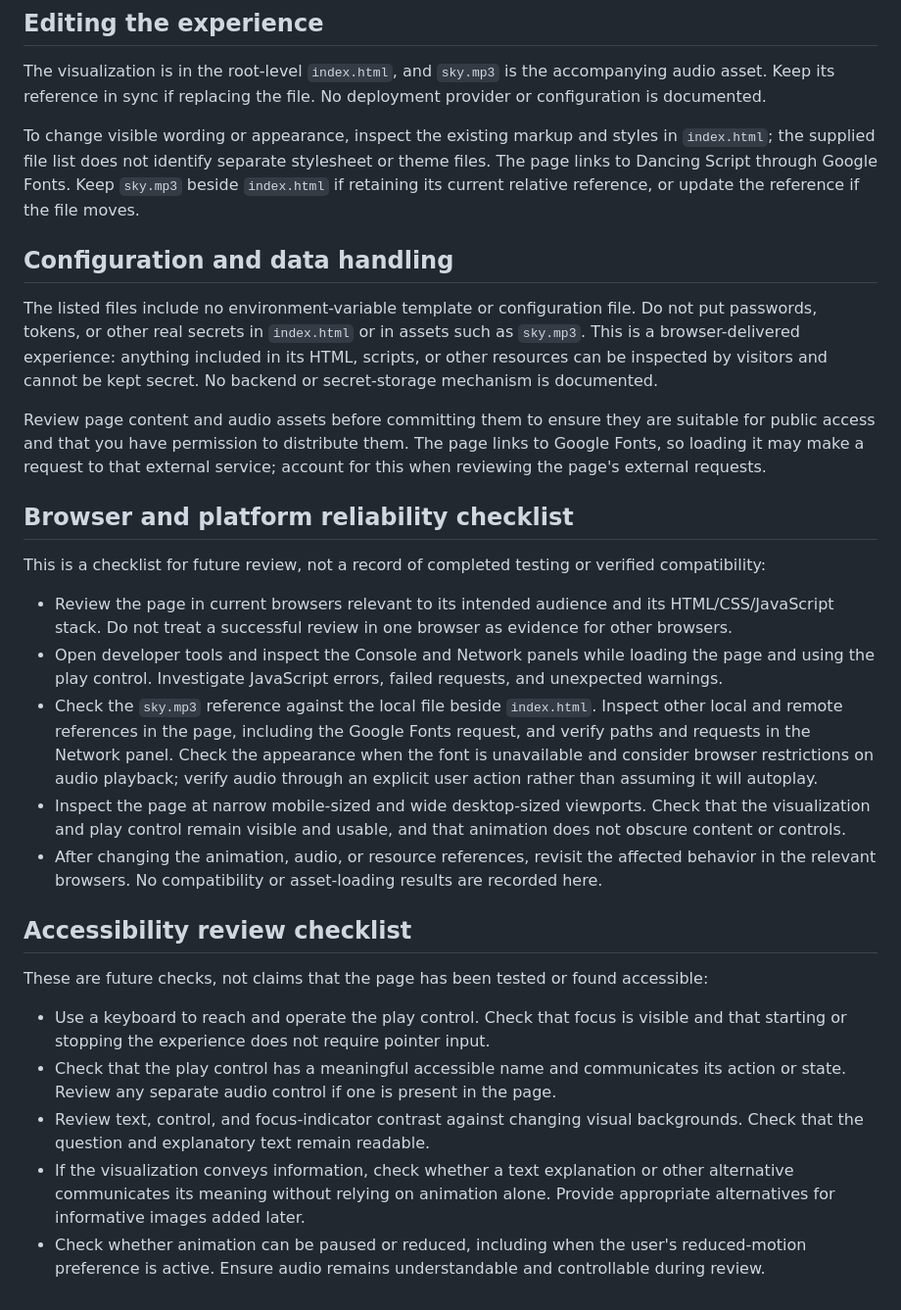
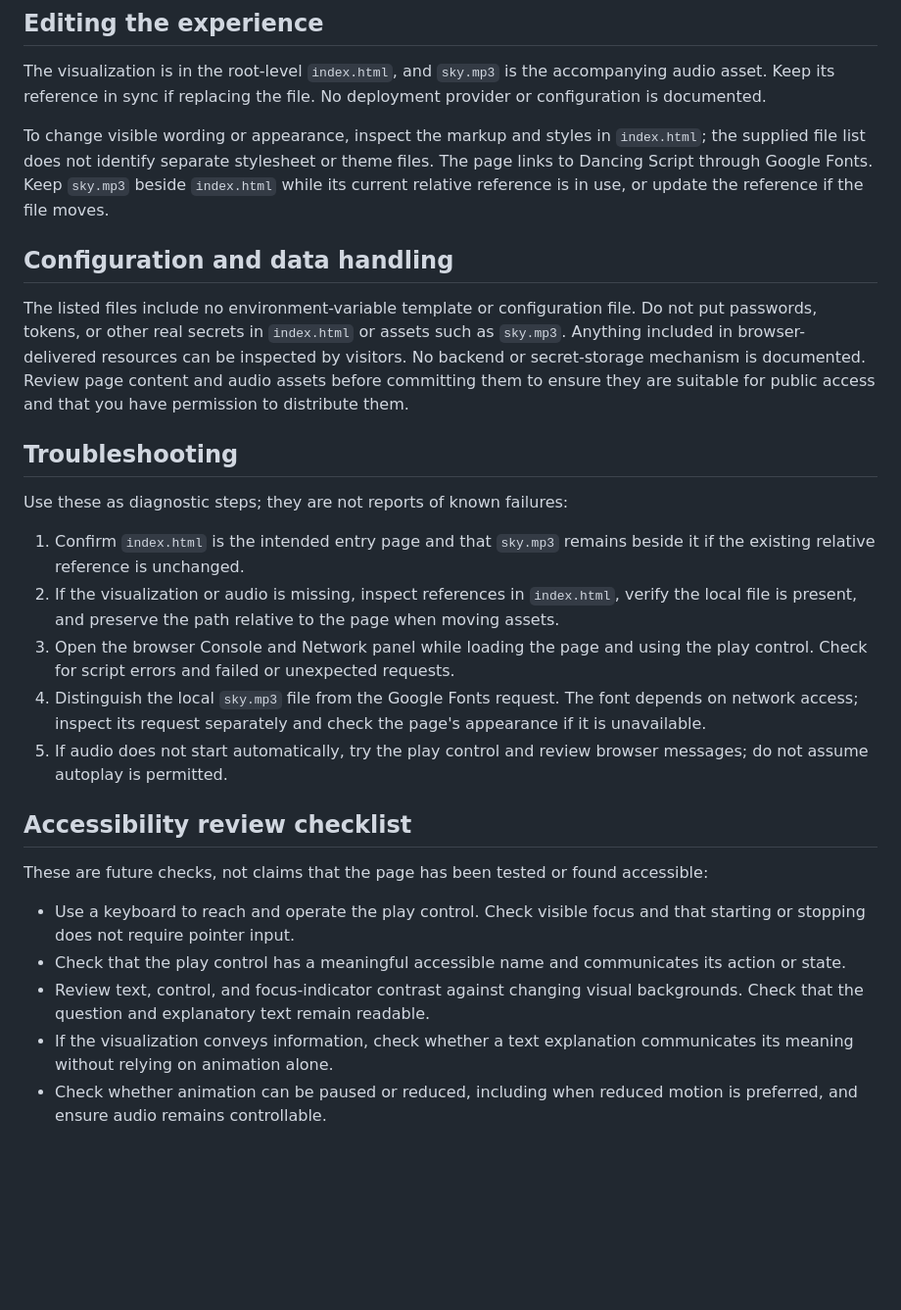
Before and after one commit to ayush143-maker/Prime-Numbers-, a Markdown page: README.md, the part around the change. Shown at 98% size. GitHub-like rendering; blank space fills up the shorter version.

Commit message:
docs(readme): documentation pass 17

```diff
--- a/README.md
+++ b/README.md
@@ -16,30 +16,28 @@ Then visit <http://localhost:8000>.
 
 The visualization is in the root-level `index.html`, and `sky.mp3` is the accompanying audio asset. Keep its reference in sync if replacing the file. No deployment provider or configuration is documented.
 
-To change visible wording or appearance, inspect the existing markup and styles in `index.html`; the supplied file list does not identify separate stylesheet or theme files. The page links to Dancing Script through Google Fonts. Keep `sky.mp3` beside `index.html` if retaining its current relative reference, or update the reference if the file moves.
+To change visible wording or appearance, inspect the markup and styles in `index.html`; the supplied file list does not identify separate stylesheet or theme files. The page links to Dancing Script through Google Fonts. Keep `sky.mp3` beside `index.html` while its current relative reference is in use, or update the reference if the file moves.
 
 ## Configuration and data handling
 
-The listed files include no environment-variable template or configuration file. Do not put passwords, tokens, or other real secrets in `index.html` or in assets such as `sky.mp3`. This is a browser-delivered experience: anything included in its HTML, scripts, or other resources can be inspected by visitors and cannot be kept secret. No backend or secret-storage mechanism is documented.
+The listed files include no environment-variable template or configuration file. Do not put passwords, tokens, or other real secrets in `index.html` or assets such as `sky.mp3`. Anything included in browser-delivered resources can be inspected by visitors. No backend or secret-storage mechanism is documented. Review page content and audio assets before committing them to ensure they are suitable for public access and that you have permission to distribute them.
 
-Review page content and audio assets before committing them to ensure they are suitable for public access and that you have permission to distribute them. The page links to Google Fonts, so loading it may make a request to that external service; account for this when reviewing the page's external requests.
+## Troubleshooting
 
-## Browser and platform reliability checklist
+Use these as diagnostic steps; they are not reports of known failures:
 
-This is a checklist for future review, not a record of completed testing or verified compatibility:
-
-- Review the page in current browsers relevant to its intended audience and its HTML/CSS/JavaScript stack. Do not treat a successful review in one browser as evidence for other browsers.
-- Open developer tools and inspect the Console and Network panels while loading the page and using the play control. Investigate JavaScript errors, failed requests, and unexpected warnings.
-- Check the `sky.mp3` reference against the local file beside `index.html`. Inspect other local and remote references in the page, including the Google Fonts request, and verify paths and requests in the Network panel. Check the appearance when the font is unavailable and consider browser restrictions on audio playback; verify audio through an explicit user action rather than assuming it will autoplay.
-- Inspect the page at narrow mobile-sized and wide desktop-sized viewports. Check that the visualization and play control remain visible and usable, and that animation does not obscure content or controls.
-- After changing the animation, audio, or resource references, revisit the affected behavior in the relevant browsers. No compatibility or asset-loading results are recorded here.
+1. Confirm `index.html` is the intended entry page and that `sky.mp3` remains beside it if the existing relative reference is unchanged.
+2. If the visualization or audio is missing, inspect references in `index.html`, verify the local file is present, and preserve the path relative to the page when moving assets.
+3. Open the browser Console and Network panel while loading the page and using the play control. Check for script errors and failed or unexpected requests.
+4. Distinguish the local `sky.mp3` file from the Google Fonts request. The font depends on network access; inspect its request separately and check the page's appearance if it is unavailable.
+5. If audio does not start automatically, try the play control and review browser messages; do not assume autoplay is permitted.
 
 ## Accessibility review checklist
 
 These are future checks, not claims that the page has been tested or found accessible:
 
-- Use a keyboard to reach and operate the play control. Check that focus is visible and that starting or stopping the experience does not require pointer input.
-- Check that the play control has a meaningful accessible name and communicates its action or state. Review any separate audio control if one is present in the page.
+- Use a keyboard to reach and operate the play control. Check visible focus and that starting or stopping does not require pointer input.
+- Check that the play control has a meaningful accessible name and communicates its action or state.
 - Review text, control, and focus-indicator contrast against changing visual backgrounds. Check that the question and explanatory text remain readable.
-- If the visualization conveys information, check whether a text explanation or other alternative communicates its meaning without relying on animation alone. Provide appropriate alternatives for informative images added later.
-- Check whether animation can be paused or reduced, including when the user's reduced-motion preference is active. Ensure audio remains understandable and controllable during review.
+- If the visualization conveys information, check whether a text explanation communicates its meaning without relying on animation alone.
+- Check whether animation can be paused or reduced, including when reduced motion is preferred, and ensure audio remains controllable.
```
